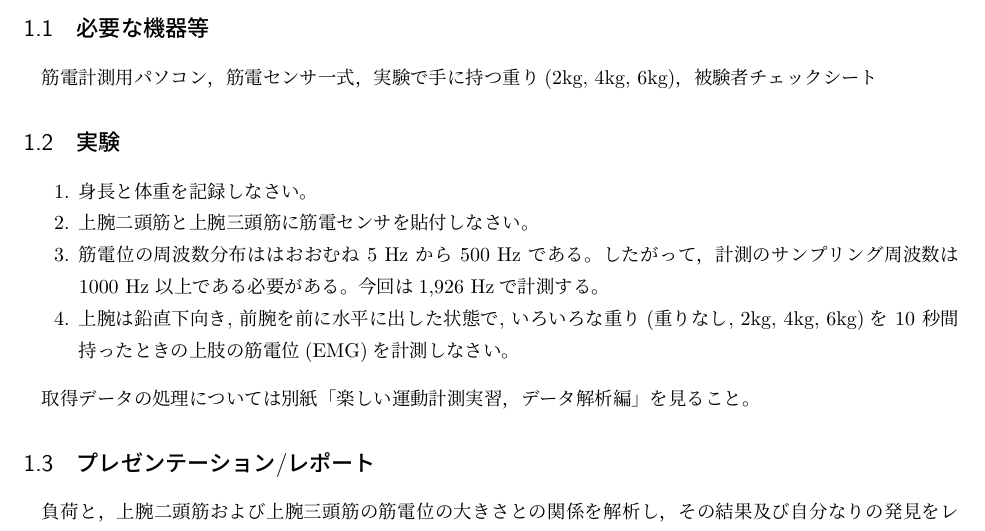
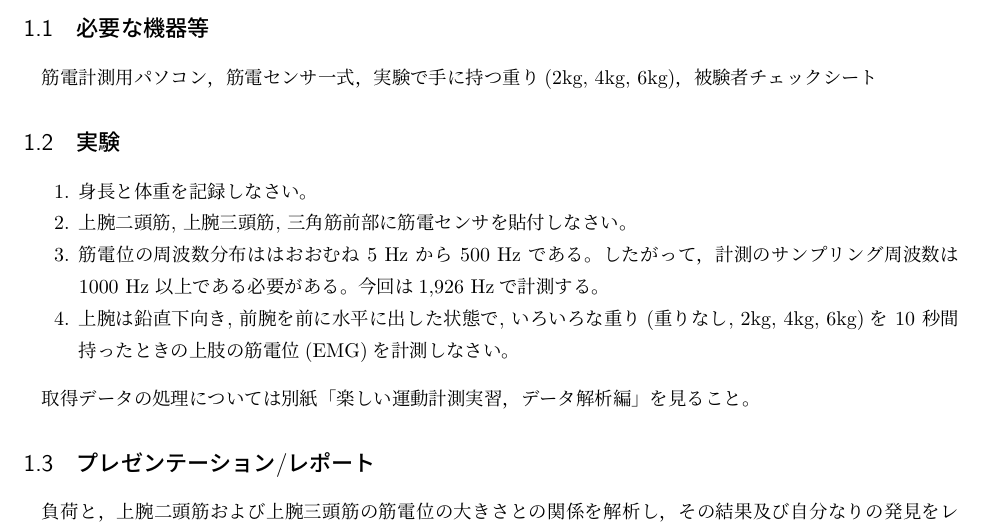
Before and after one commit to bcl-group/experiment-texts, a LaTeX document (2503-jissyuu-arm-dram.tex): part of page 1 of 2, cut so that both start at the same text. Compiled offline with pLaTeX and dvipdfmx.

Commit message:
2025/03/03

```diff
--- a/2503-jissyuu-arm-dram.tex
+++ b/2503-jissyuu-arm-dram.tex
@@ -36,7 +36,7 @@
 
 \begin{enumerate}
   \item 身長と体重を記録しなさい。
-  \item 上腕二頭筋と上腕三頭筋に筋電センサを貼付しなさい。
+  \item 上腕二頭筋, 上腕三頭筋, 三角筋前部に筋電センサを貼付しなさい。
   \item 筋電位の周波数分布ははおおむね 5 Hz から 500 Hz である。
   したがって，計測のサンプリング周波数は 1000 Hz 以上である必要がある。今回は1,926 Hzで計測する。
   \item 上腕は鉛直下向き, 前腕を前に水平に出した状態で, いろいろな重り(重りなし, 2kg, 4kg, 6kg)を 10 秒間持ったときの上肢の筋電位(EMG)を計測しなさい。
```
Also changed, not shown: 2503-jissyuu-arm-dram.pdf.
